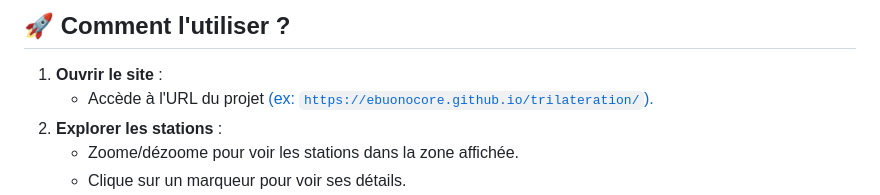
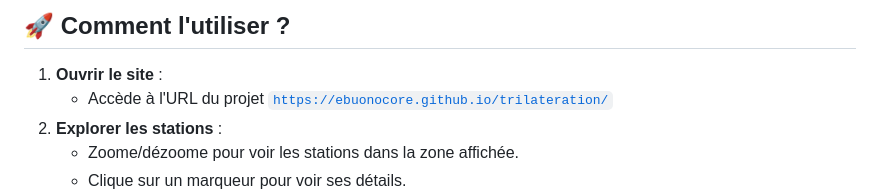
Before and after one commit to ebuonocore/trilateration, a Markdown page: README.md, the part around the change. Drawn GitHub-style.

Commit message:
Fix URL formatting in README.md

```diff
--- a/README.md
+++ b/README.md
@@ -57,7 +57,7 @@ L'objectif est de visualiser comment la **localisation par distance** (mesure de
 ---
 ## 🚀 **Comment l'utiliser ?**
 1. **Ouvrir le site** :
-   - Accède à l'URL du projet [(ex: `https://ebuonocore.github.io/trilateration/`).](https://ebuonocore.github.io/trilateration/)
+   - Accède à l'URL du projet [`https://ebuonocore.github.io/trilateration/`](https://ebuonocore.github.io/trilateration/)
 2. **Explorer les stations** :
    - Zoome/dézoome pour voir les stations dans la zone affichée.
    - Clique sur un marqueur pour voir ses détails.
```
